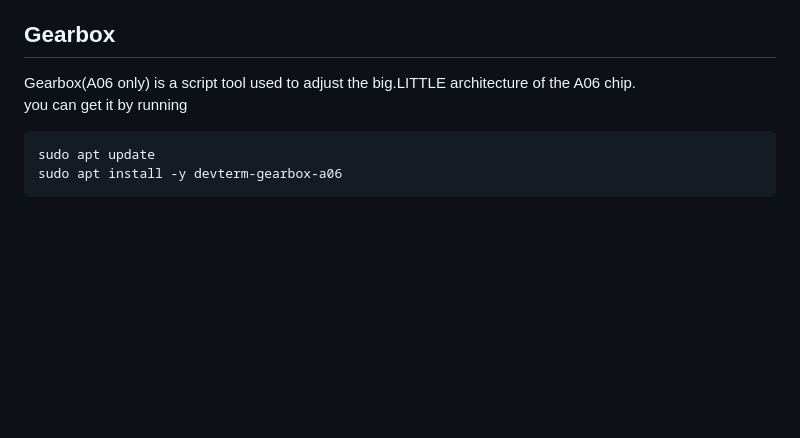
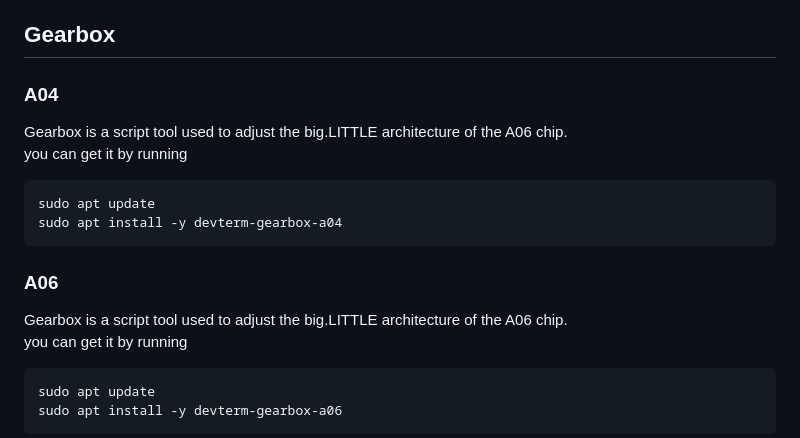
Before and after one commit to clockworkpi/DevTerm, a Markdown page: README.md, the part around the change. Rendered like a GitHub page; blank space fills up the shorter version.

````diff
--- a/README.md
+++ b/README.md
@@ -88,8 +88,19 @@ Here's how you can flash the firmware on DevTerm(A06 or CM4) or a PC running Ubu
 * [Learning more...](Schematics/)
 
 ## Gearbox
+### A04
 
-Gearbox(A06 only) is a script tool used to adjust the big.LITTLE architecture of the A06 chip.
+Gearbox is a script tool used to adjust the big.LITTLE architecture of the A06 chip.
+you can get it by running
+```
+sudo apt update
+sudo apt install -y devterm-gearbox-a04
+```
+
+
+
+### A06
+Gearbox is a script tool used to adjust the big.LITTLE architecture of the A06 chip.
 you can get it by running
 ```
 sudo apt update
````
